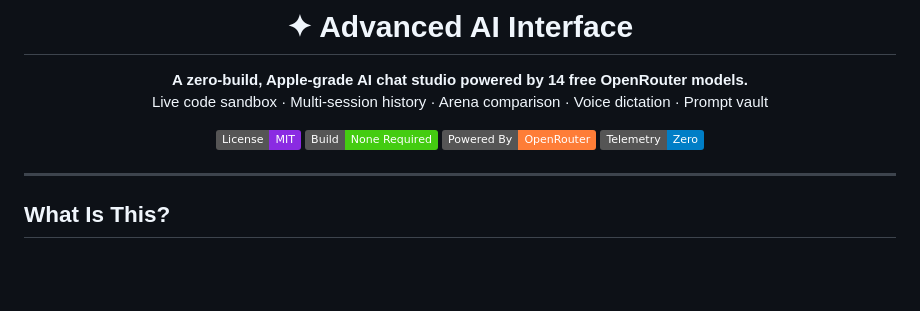
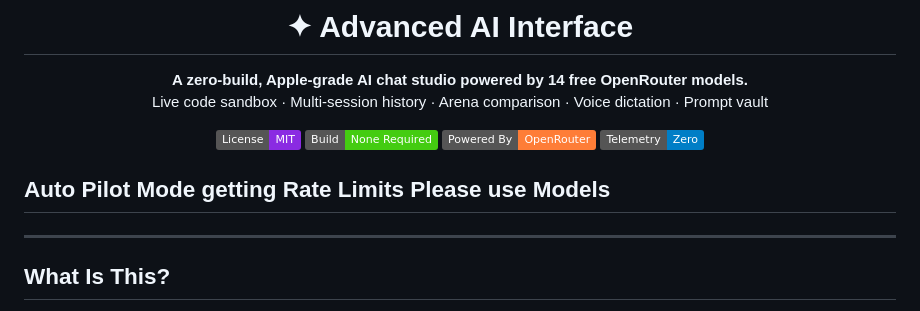
Before and after one commit to Sanjaysp1/Advanced-AI, a Markdown page: README.md, the part around the change. GitHub-like rendering; badges without logos; blank space fills up the shorter version.

Commit message:
Add section on Auto Pilot Mode and rate limits

```diff
--- a/README.md
+++ b/README.md
@@ -11,6 +11,8 @@ Live code sandbox · Multi-session history · Arena comparison · Voice dictatio
 [![Zero Telemetry](https://img.shields.io/badge/Telemetry-Zero-blue.svg)](#)
 
 </div>
+
+## Auto Pilot Mode getting Rate Limits Please use Models
 
 ---
 
```
